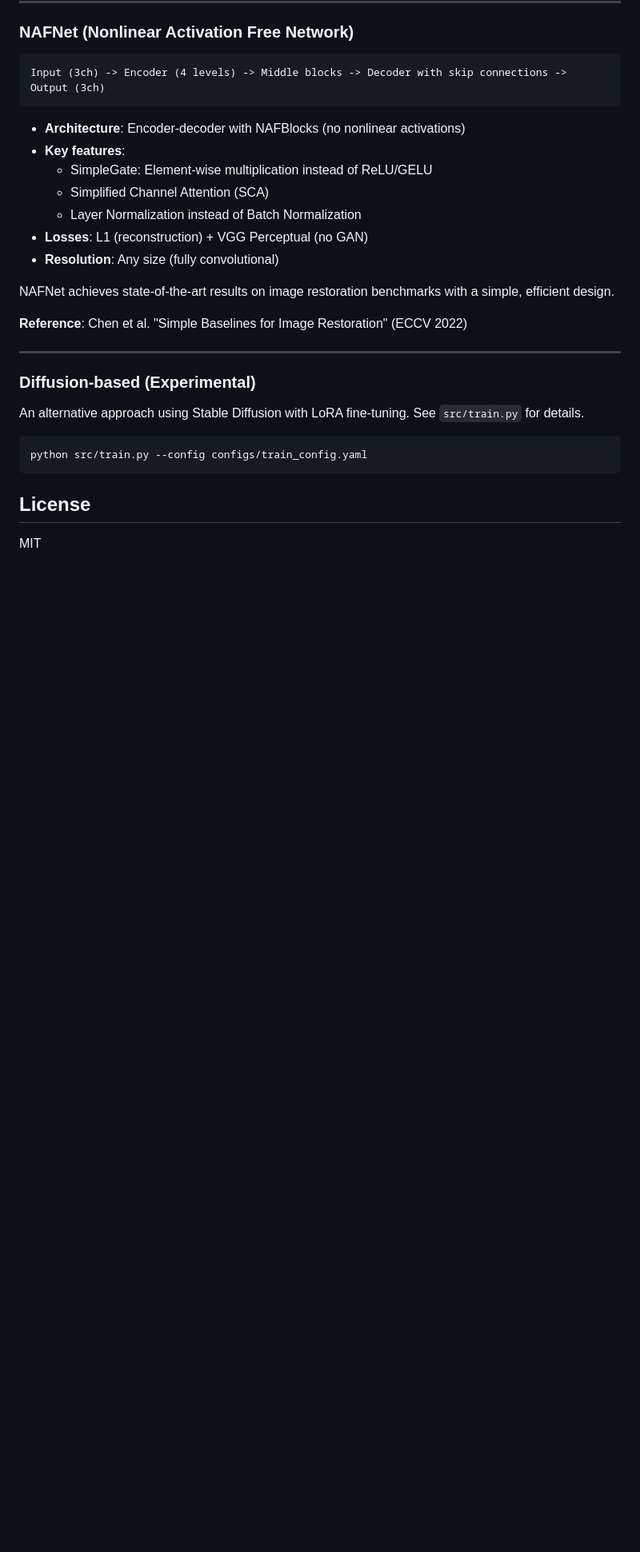
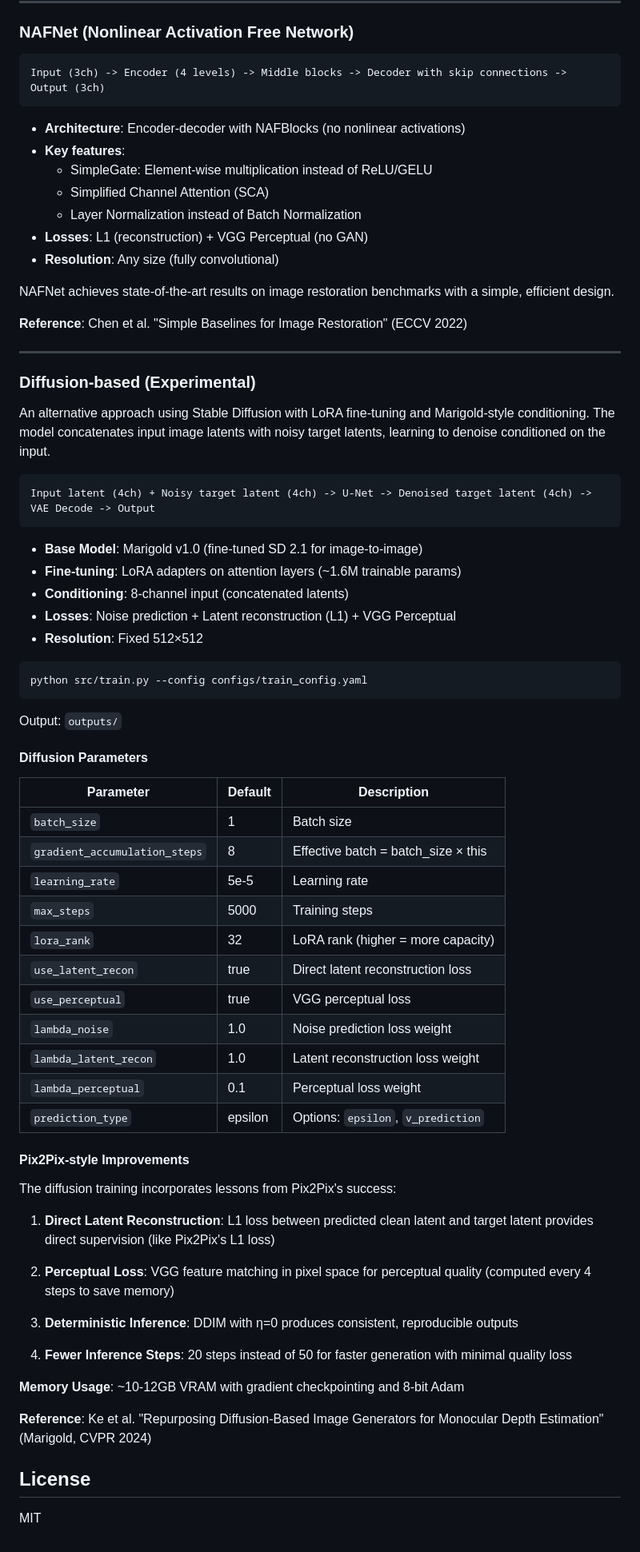
Before and after one commit to drhalftone/LAUPrintToCameraTransformer, a Markdown page: README.md, the part around one of its changes. Shown at 80% size. Drawn GitHub-style; blank space fills up the shorter version.

Commit message:
Update README with diffusion training documentation
Add comprehensive documentation for the diffusion-based approach:
- Add diffusion to architecture comparison table
- Document all diffusion parameters
- Explain Pix2Pix-style improvements (latent recon, perceptual loss)
- Add Marigold reference

Co-Authored-By: Claude Opus 4.5 <noreply@anthropic.com>

````diff
--- a/README.md
+++ b/README.md
@@ -373,12 +374,56 @@ NAFNet achieves state-of-the-art results on image restoration benchmarks with a
 
 ### Diffusion-based (Experimental)
 
-An alternative approach using Stable Diffusion with LoRA fine-tuning. See `src/train.py` for details.
+An alternative approach using Stable Diffusion with LoRA fine-tuning and Marigold-style conditioning. The model concatenates input image latents with noisy target latents, learning to denoise conditioned on the input.
+
+```
+Input latent (4ch) + Noisy target latent (4ch) -> U-Net -> Denoised target latent (4ch) -> VAE Decode -> Output
+```
+
+- **Base Model**: Marigold v1.0 (fine-tuned SD 2.1 for image-to-image)
+- **Fine-tuning**: LoRA adapters on attention layers (~1.6M trainable params)
+- **Conditioning**: 8-channel input (concatenated latents)
+- **Losses**: Noise prediction + Latent reconstruction (L1) + VGG Perceptual
+- **Resolution**: Fixed 512×512
 
 ```bash
 python src/train.py --config configs/train_config.yaml
 ```
 
+Output: `outputs/`
+
+#### Diffusion Parameters
+
+| Parameter | Default | Description |
+|-----------|---------|-------------|
+| `batch_size` | 1 | Batch size |
+| `gradient_accumulation_steps` | 8 | Effective batch = batch_size × this |
+| `learning_rate` | 5e-5 | Learning rate |
+| `max_steps` | 5000 | Training steps |
+| `lora_rank` | 32 | LoRA rank (higher = more capacity) |
+| `use_latent_recon` | true | Direct latent reconstruction loss |
+| `use_perceptual` | true | VGG perceptual loss |
+| `lambda_noise` | 1.0 | Noise prediction loss weight |
+| `lambda_latent_recon` | 1.0 | Latent reconstruction loss weight |
+| `lambda_perceptual` | 0.1 | Perceptual loss weight |
+| `prediction_type` | epsilon | Options: `epsilon`, `v_prediction` |
+
+#### Pix2Pix-style Improvements
+
+The diffusion training incorporates lessons from Pix2Pix's success:
+
+1. **Direct Latent Reconstruction**: L1 loss between predicted clean latent and target latent provides direct supervision (like Pix2Pix's L1 loss)
+
+2. **Perceptual Loss**: VGG feature matching in pixel space for perceptual quality (computed every 4 steps to save memory)
+
+3. **Deterministic Inference**: DDIM with η=0 produces consistent, reproducible outputs
+
+4. **Fewer Inference Steps**: 20 steps instead of 50 for faster generation with minimal quality loss
+
+**Memory Usage**: ~10-12GB VRAM with gradient checkpointing and 8-bit Adam
+
+**Reference**: Ke et al. "Repurposing Diffusion-Based Image Generators for Monocular Depth Estimation" (Marigold, CVPR 2024)
+
 ## License
 
 MIT
````
Also changed, not shown: other parts of README.md (+2 -1 lines).
